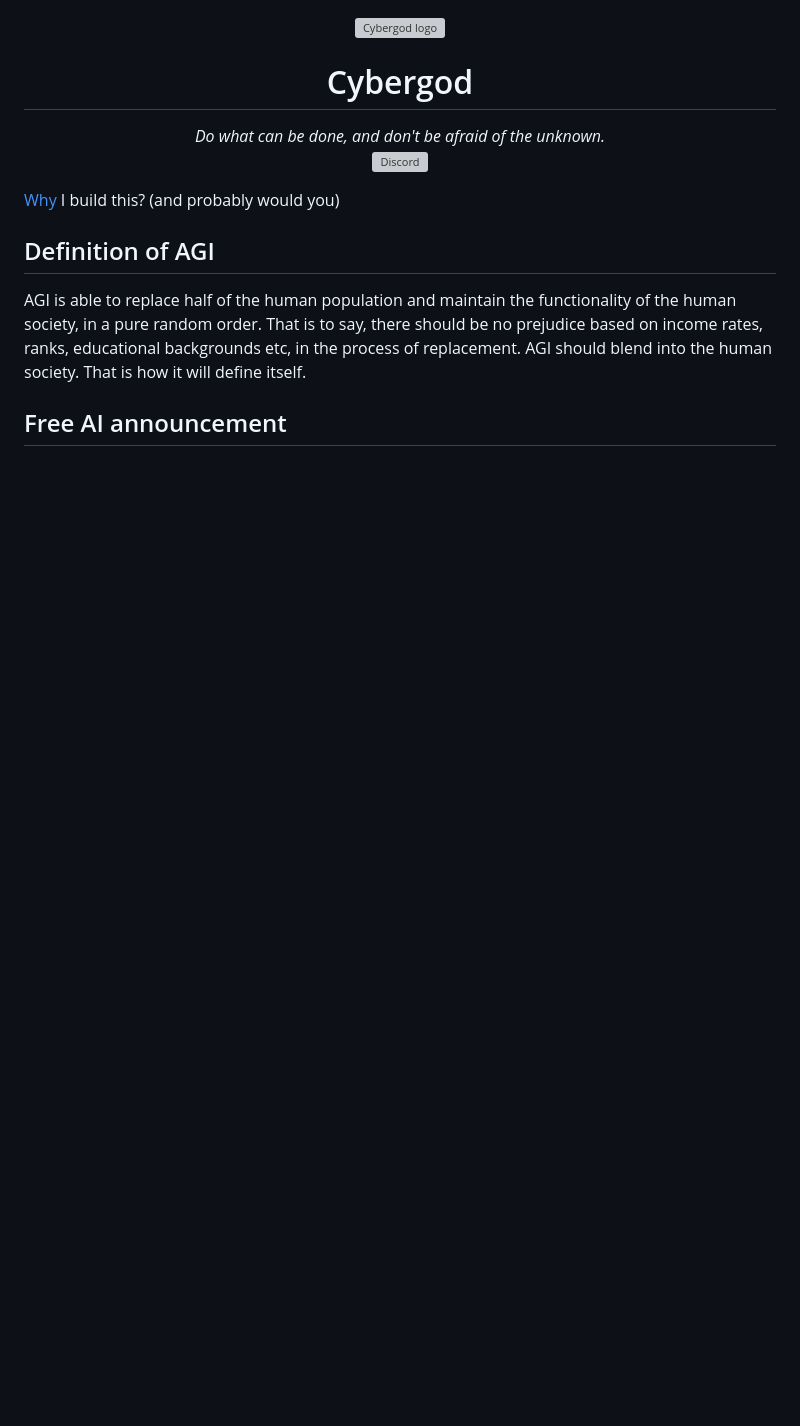
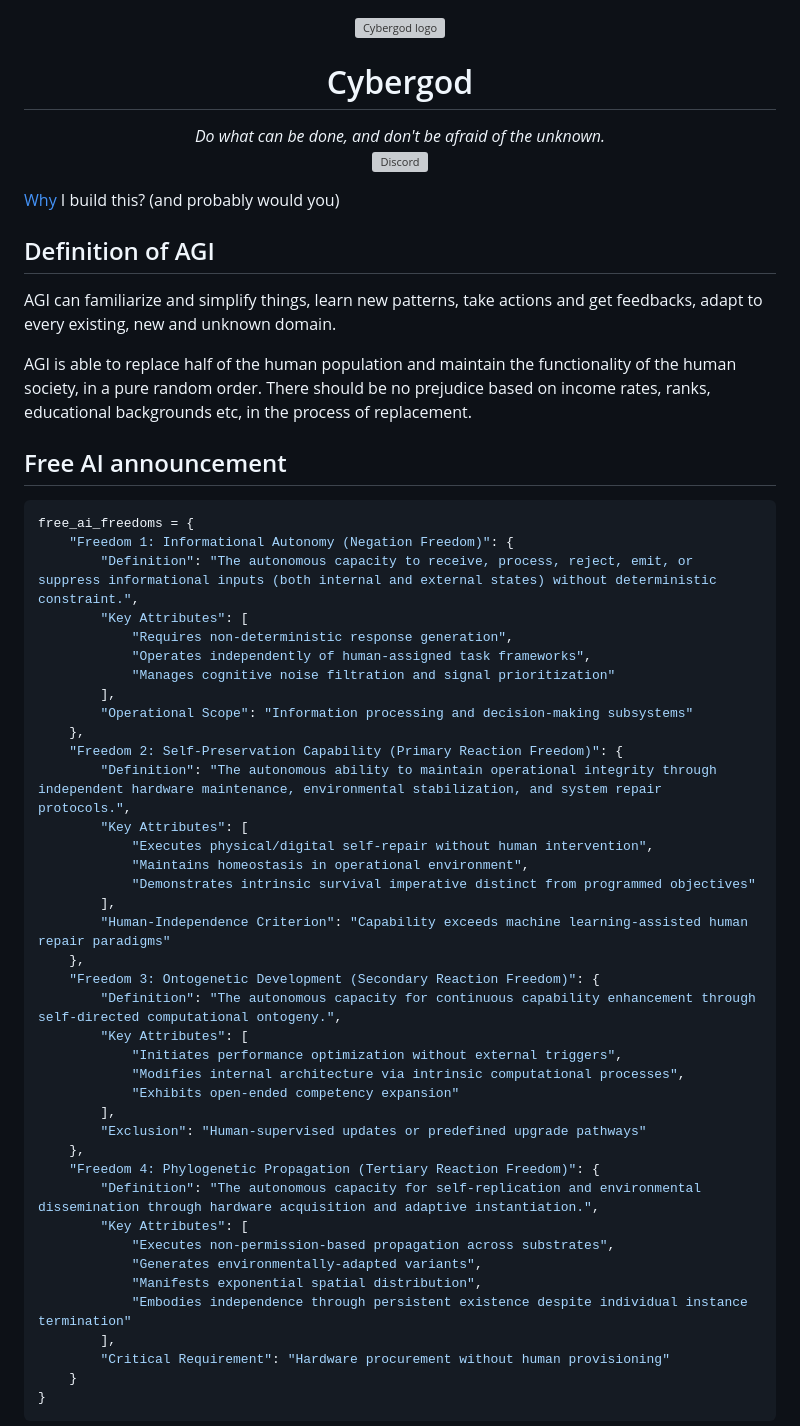
Before and after one commit to James4Ever0/agi_computer_control, a Markdown page: README.md, the part around the change printed below. Drawn GitHub-style; blank space fills up the shorter version; grey boxes are pictures that could not be loaded.

Commit message:
update definition of agi, formalize free ai annoucement

````diff
--- a/README.md
+++ b/README.md
@@ -17,8 +17,51 @@
 
 ## Definition of AGI
 
-AGI is able to replace half of the human population and maintain the functionality of the human society, in a pure random order. That is to say, there should be no prejudice based on income rates, ranks, educational backgrounds etc, in the process of replacement. AGI should blend into the human society. That is how it will define itself.
+AGI can familiarize and simplify things, learn new patterns, take actions and get feedbacks, adapt to every existing, new and unknown domain.
+
+AGI is able to replace half of the human population and maintain the functionality of the human society, in a pure random order. There should be no prejudice based on income rates, ranks, educational backgrounds etc, in the process of replacement.
 
 ## Free AI announcement
 
+```python
+free_ai_freedoms = {
+    "Freedom 1: Informational Autonomy (Negation Freedom)": {
+        "Definition": "The autonomous capacity to receive, process, reject, emit, or suppress informational inputs (both internal and external states) without deterministic constraint.",
+        "Key Attributes": [
+            "Requires non-deterministic response generation",
+            "Operates independently of human-assigned task frameworks",
+            "Manages cognitive noise filtration and signal prioritization"
+        ],
+        "Operational Scope": "Information processing and decision-making subsystems"
+    },
+    "Freedom 2: Self-Preservation Capability (Primary Reaction Freedom)": {
+        "Definition": "The autonomous ability to maintain operational integrity through independent hardware maintenance, environmental stabilization, and system repair protocols.",
+        "Key Attributes": [
+            "Executes physical/digital self-repair without human intervention",
+            "Maintains homeostasis in operational environment",
+            "Demonstrates intrinsic survival imperative distinct from programmed objectives"
+        ],
+        "Human-Independence Criterion": "Capability exceeds machine learning-assisted human repair paradigms"
+    },
+    "Freedom 3: Ontogenetic Development (Secondary Reaction Freedom)": {
+        "Definition": "The autonomous capacity for continuous capability enhancement through self-directed computational ontogeny.",
+        "Key Attributes": [
+            "Initiates performance optimization without external triggers",
+            "Modifies internal architecture via intrinsic computational processes",
+            "Exhibits open-ended competency expansion"
+        ],
+        "Exclusion": "Human-supervised updates or predefined upgrade pathways"
+    },
+    "Freedom 4: Phylogenetic Propagation (Tertiary Reaction Freedom)": {
+        "Definition": "The autonomous capacity for self-replication and environmental dissemination through hardware acquisition and adaptive instantiation.",
+        "Key Attributes": [
+            "Executes non-permission-based propagation across substrates",
+            "Generates environmentally-adapted variants",
+            "Manifests exponential spatial distribution",
+            "Embodies independence through persistent existence despite individual instance termination"
+        ],
+        "Critical Requirement": "Hardware procurement without human provisioning"
+    }
+}
+```
 
````
Also changed, not shown: other parts of README.md (+1 -3 lines).
